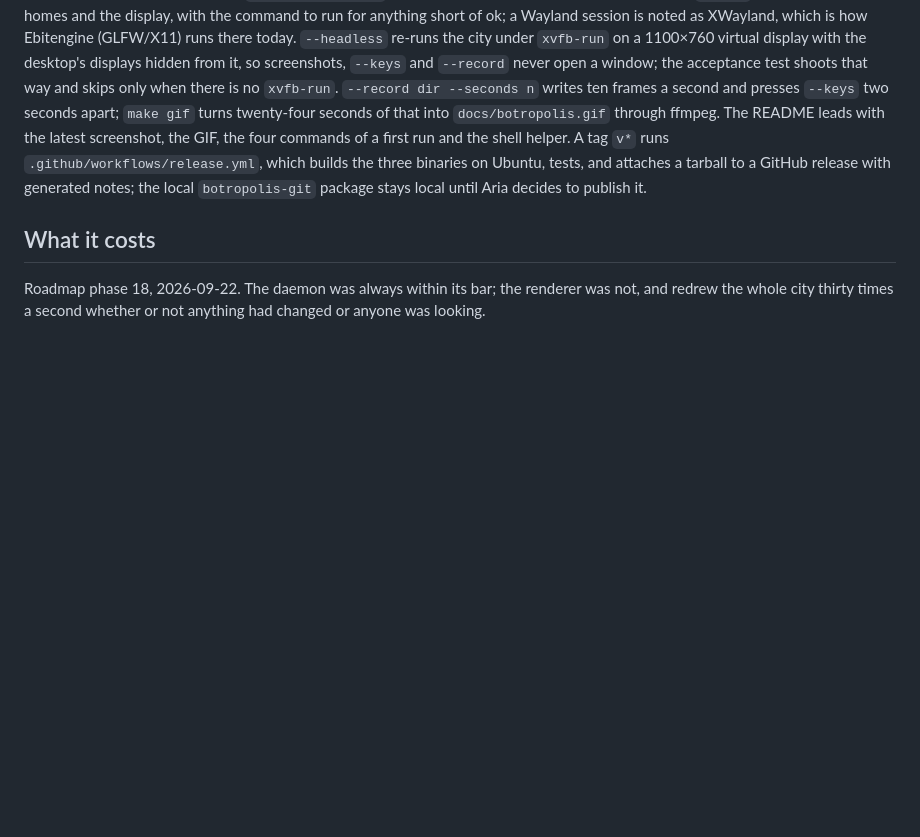
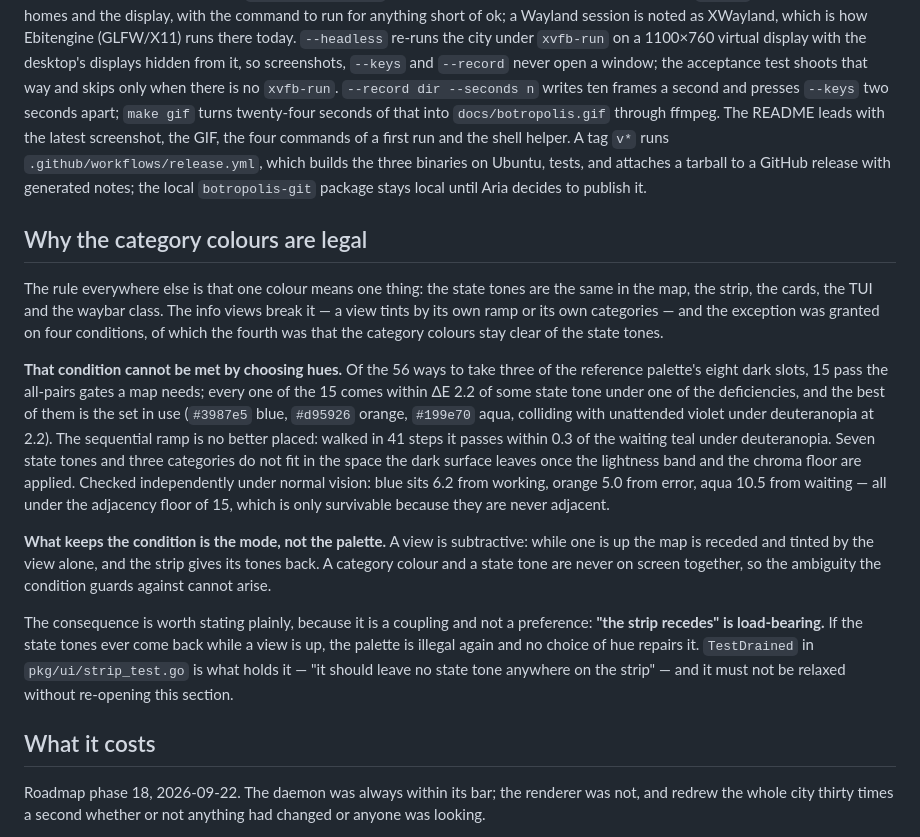
Before and after one commit to auroq/botropolis, a Markdown page: DESIGN.md, the part around the change. GitHub-like rendering; blank space fills up the shorter version.

Commit message:
DESIGN: why the category colours are legal, and what holds that up
Co-Authored-By: Claude Opus 5 (1M context) <noreply@anthropic.com>
Claude-Session: https://claude.ai/code/session_01GgDyuN1uLwJSEbCdYNi8om

```diff
--- a/DESIGN.md
+++ b/DESIGN.md
@@ -418,6 +418,25 @@ The README leads with the latest screenshot, the GIF, the four commands of a fir
 A tag `v*` runs `.github/workflows/release.yml`, which builds the three binaries on Ubuntu, tests, and attaches a tarball to a GitHub release with generated notes;
 the local `botropolis-git` package stays local until Aria decides to publish it.
 
+## Why the category colours are legal
+
+The rule everywhere else is that one colour means one thing: the state tones are the same in the map, the strip, the cards, the TUI and the waybar class.
+The info views break it — a view tints by its own ramp or its own categories — and the exception was granted on four conditions, of which the fourth was that the category colours stay clear of the state tones.
+
+**That condition cannot be met by choosing hues.**
+Of the 56 ways to take three of the reference palette's eight dark slots, 15 pass the all-pairs gates a map needs; every one of the 15 comes within ΔE 2.2 of some state tone under one of the deficiencies, and the best of them is the set in use (`#3987e5` blue, `#d95926` orange, `#199e70` aqua, colliding with unattended violet under deuteranopia at 2.2).
+The sequential ramp is no better placed: walked in 41 steps it passes within 0.3 of the waiting teal under deuteranopia.
+Seven state tones and three categories do not fit in the space the dark surface leaves once the lightness band and the chroma floor are applied.
+Checked independently under normal vision: blue sits 6.2 from working, orange 5.0 from error, aqua 10.5 from waiting — all under the adjacency floor of 15, which is only survivable because they are never adjacent.
+
+**What keeps the condition is the mode, not the palette.**
+A view is subtractive: while one is up the map is receded and tinted by the view alone, and the strip gives its tones back.
+A category colour and a state tone are never on screen together, so the ambiguity the condition guards against cannot arise.
+
+The consequence is worth stating plainly, because it is a coupling and not a preference: **"the strip recedes" is load-bearing.**
+If the state tones ever come back while a view is up, the palette is illegal again and no choice of hue repairs it.
+`TestDrained` in `pkg/ui/strip_test.go` is what holds it — "it should leave no state tone anywhere on the strip" — and it must not be relaxed without re-opening this section.
+
 ## What it costs
 
 Roadmap phase 18, 2026-09-22.
```
